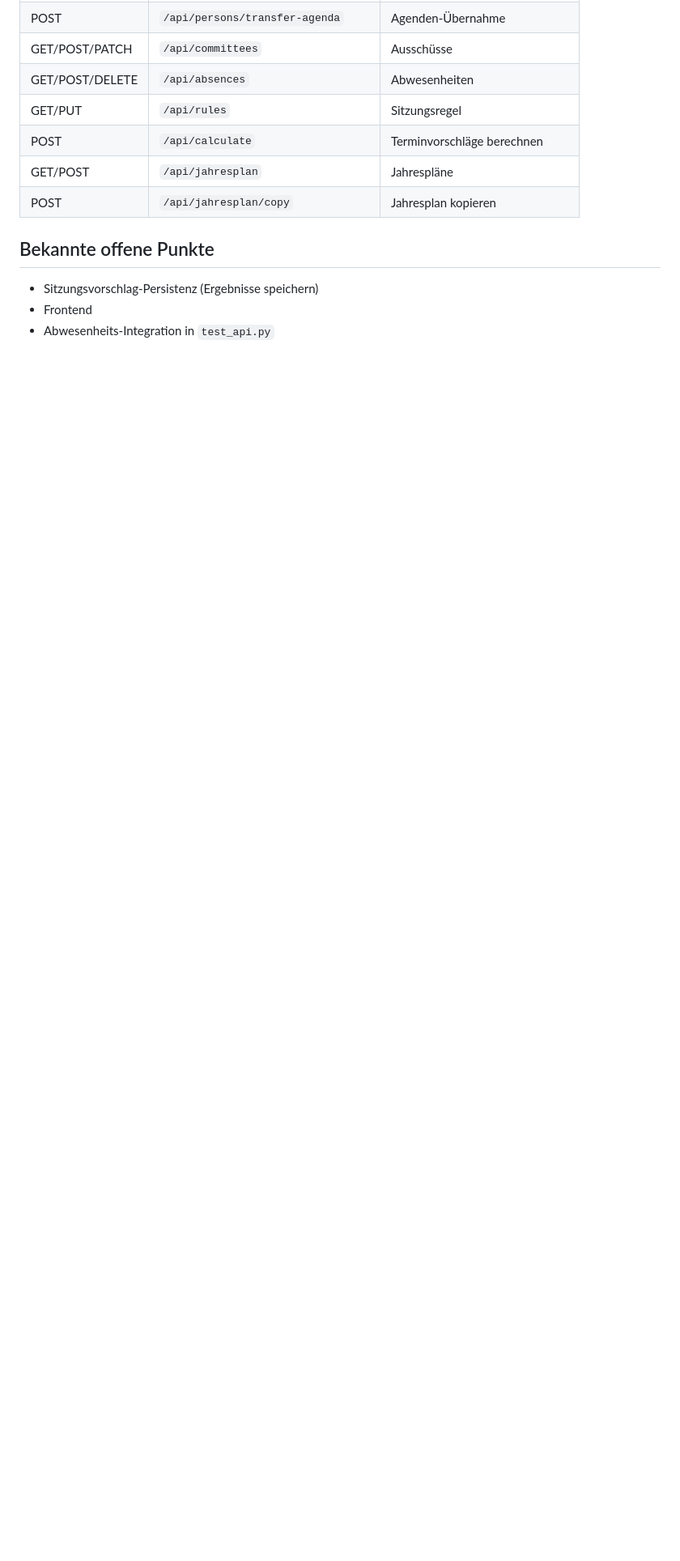
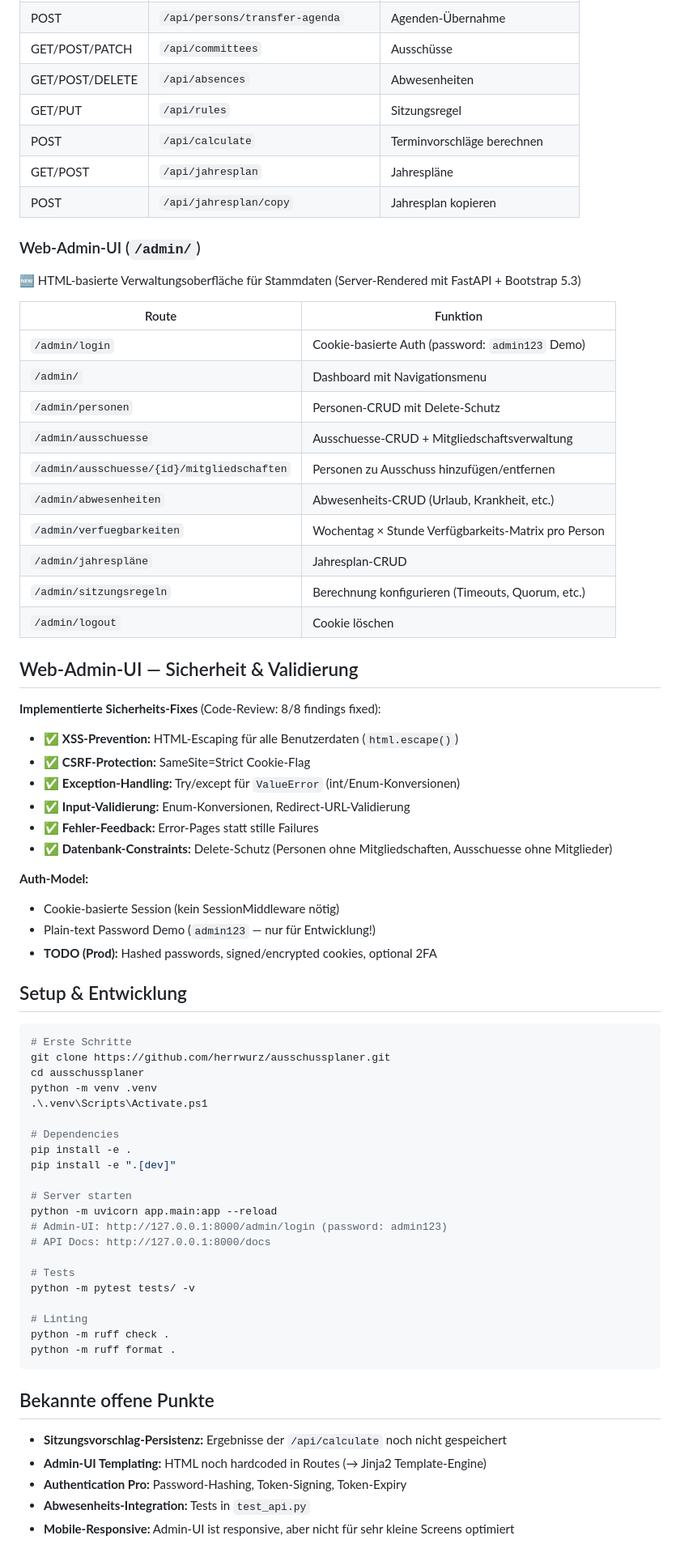
Before and after one commit to herrwurz/ausschussplaner, a Markdown page: CLAUDE.md, the part around one of its changes. Shown at 81% size. Rendered like a GitHub page; blank space fills up the shorter version.

Commit message:
docs: CLAUDE.md — Web-Admin-UI, Sicherheit, Setup-Guide
- Admin-UI Routes vollständig dokumentiert (Login, Personen, Ausschuesse, Abwesenheiten, Verfügbarkeiten, Jahrespläne, Sitzungsregeln)
- Sicherheits-Implementierungen dokumentiert (XSS-Prevention, CSRF, Error-Handling, Input-Validierung)
- Code-Review Findings dokumentiert (8/8 bestanden)
- Bekannte offene Punkte aktualisiert
- Setup & Development Guide hinzugefügt

````diff
--- a/CLAUDE.md
+++ b/CLAUDE.md
@@ -82,8 +85,67 @@ tests/
 | GET/POST | `/api/jahresplan` | Jahrespläne |
 | POST | `/api/jahresplan/copy` | Jahresplan kopieren |
 
+### Web-Admin-UI (`/admin/`)
+🆕 HTML-basierte Verwaltungsoberfläche für Stammdaten (Server-Rendered mit FastAPI + Bootstrap 5.3)
+
+| Route | Funktion |
+|-------|----------|
+| `/admin/login` | Cookie-basierte Auth (password: `admin123` Demo) |
+| `/admin/` | Dashboard mit Navigationsmenu |
+| `/admin/personen` | Personen-CRUD mit Delete-Schutz |
+| `/admin/ausschuesse` | Ausschuesse-CRUD + Mitgliedschaftsverwaltung |
+| `/admin/ausschuesse/{id}/mitgliedschaften` | Personen zu Ausschuss hinzufügen/entfernen |
+| `/admin/abwesenheiten` | Abwesenheits-CRUD (Urlaub, Krankheit, etc.) |
+| `/admin/verfuegbarkeiten` | Wochentag × Stunde Verfügbarkeits-Matrix pro Person |
+| `/admin/jahrespläne` | Jahresplan-CRUD |
+| `/admin/sitzungsregeln` | Berechnung konfigurieren (Timeouts, Quorum, etc.) |
+| `/admin/logout` | Cookie löschen |
+
+## Web-Admin-UI — Sicherheit & Validierung
+
+**Implementierte Sicherheits-Fixes** (Code-Review: 8/8 findings fixed):
+- ✅ **XSS-Prevention:** HTML-Escaping für alle Benutzerdaten (`html.escape()`)
+- ✅ **CSRF-Protection:** SameSite=Strict Cookie-Flag
+- ✅ **Exception-Handling:** Try/except für `ValueError` (int/Enum-Konversionen)
+- ✅ **Input-Validierung:** Enum-Konversionen, Redirect-URL-Validierung
+- ✅ **Fehler-Feedback:** Error-Pages statt stille Failures
+- ✅ **Datenbank-Constraints:** Delete-Schutz (Personen ohne Mitgliedschaften, Ausschuesse ohne Mitglieder)
+
+**Auth-Model:**
+- Cookie-basierte Session (kein SessionMiddleware nötig)
+- Plain-text Password Demo (`admin123` — nur für Entwicklung!)
+- **TODO (Prod):** Hashed passwords, signed/encrypted cookies, optional 2FA
+
+## Setup & Entwicklung
+
+```powershell
+# Erste Schritte
+git clone https://github.com/herrwurz/ausschussplaner.git
+cd ausschussplaner
+python -m venv .venv
+.\.venv\Scripts\Activate.ps1
+
+# Dependencies
+pip install -e .
+pip install -e ".[dev]"
+
+# Server starten
+python -m uvicorn app.main:app --reload
+# Admin-UI: http://127.0.0.1:8000/admin/login (password: admin123)
+# API Docs: http://127.0.0.1:8000/docs
+
+# Tests
+python -m pytest tests/ -v
+
+# Linting
+python -m ruff check .
+python -m ruff format .
+```
+
 ## Bekannte offene Punkte
 
-- Sitzungsvorschlag-Persistenz (Ergebnisse speichern)
-- Frontend
-- Abwesenheits-Integration in `test_api.py`
+- **Sitzungsvorschlag-Persistenz:** Ergebnisse der `/api/calculate` noch nicht gespeichert
+- **Admin-UI Templating:** HTML noch hardcoded in Routes (→ Jinja2 Template-Engine)
+- **Authentication Pro:** Password-Hashing, Token-Signing, Token-Expiry
+- **Abwesenheits-Integration:** Tests in `test_api.py`
+- **Mobile-Responsive:** Admin-UI ist responsive, aber nicht für sehr kleine Screens optimiert
````
Also changed, not shown: other parts of CLAUDE.md (+9 -6 lines).
